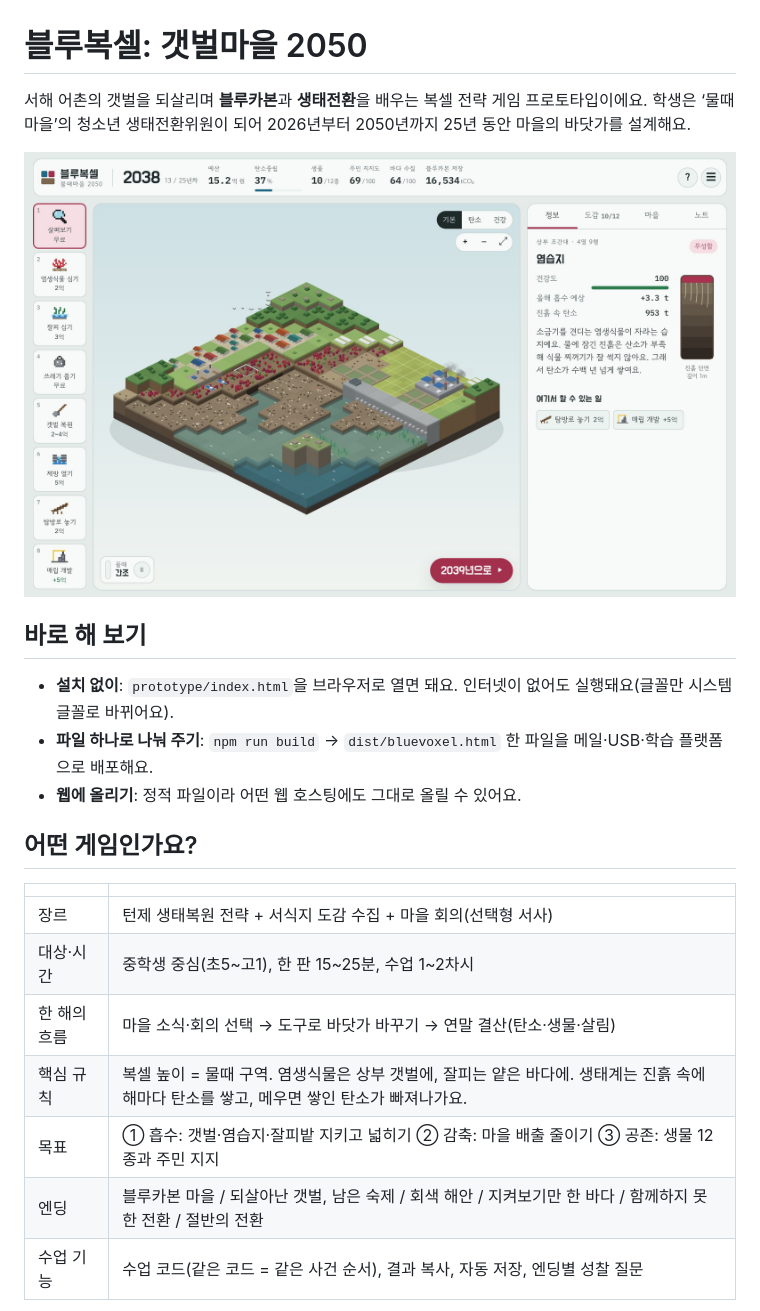
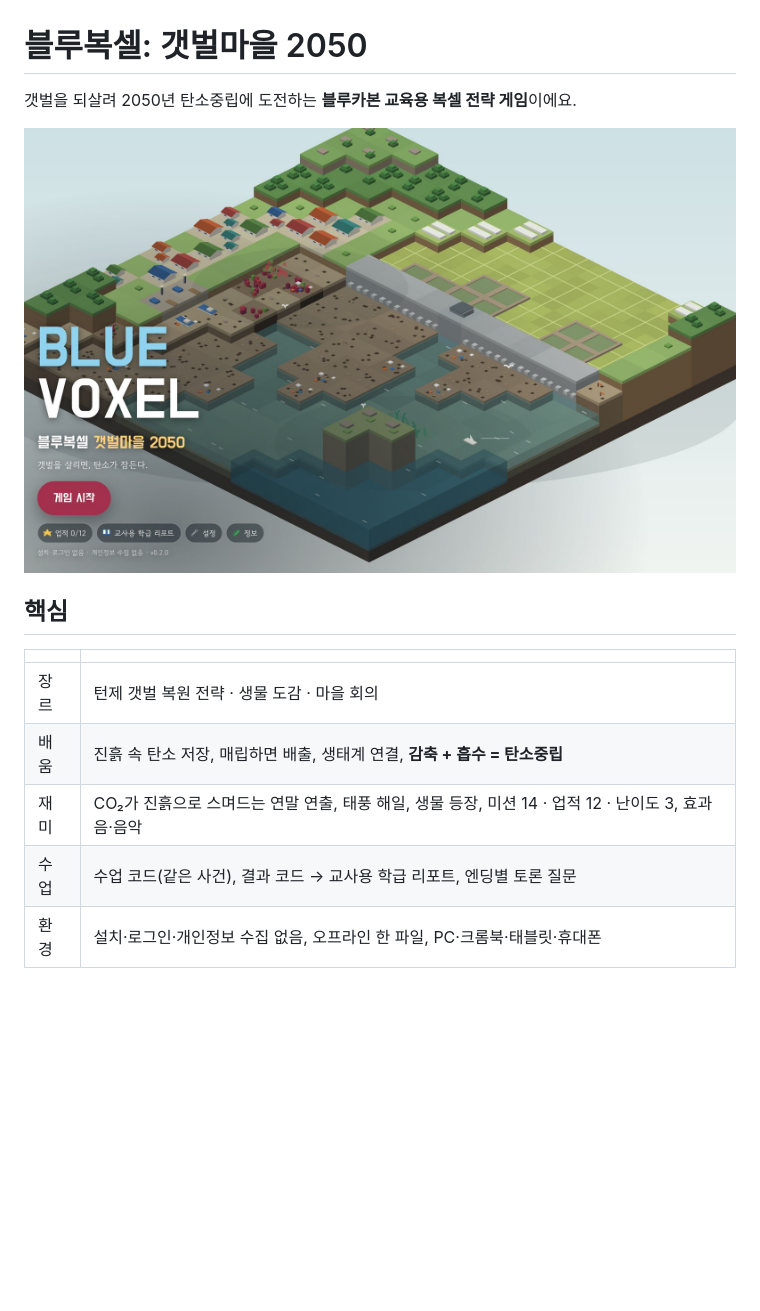
Before and after one commit to oceanjaeho/bluevoxel, a Markdown page: README.md, the part around one of its changes. GitHub-like rendering; pictures changed too: docs/images/screenshot-desktop.jpg, docs/images/screenshot-title.jpg (added); blank space fills up the shorter version.

```diff
--- a/README.md
+++ b/README.md
@@ -1,24 +1,16 @@
 # 블루복셀: 갯벌마을 2050
 
-서해 어촌의 갯벌을 되살리며 **블루카본**과 **생태전환**을 배우는 복셀 전략 게임 프로토타입이에요. 학생은 ‘물때마을’의 청소년 생태전환위원이 되어 2026년부터 2050년까지 25년 동안 마을의 바닷가를 설계해요.
+갯벌을 되살려 2050년 탄소중립에 도전하는 **블루카본 교육용 복셀 전략 게임**이에요.
 
-![2038년의 물때마을. 마을 앞 상부 갯벌이 붉은 염습지로 되살아나고, 제방 일부가 열려 간척지에 바닷물이 다시 들어오고 있어요.](docs/images/screenshot-desktop.jpg)
+![타이틀 화면: 살아 움직이는 갯벌 디오라마](docs/images/screenshot-title.jpg)
 
-## 바로 해 보기
-
-- **설치 없이**: `prototype/index.html`을 브라우저로 열면 돼요. 인터넷이 없어도 실행돼요(글꼴만 시스템 글꼴로 바뀌어요).
-- **파일 하나로 나눠 주기**: `npm run build` → `dist/bluevoxel.html` 한 파일을 메일·USB·학습 플랫폼으로 배포해요.
-- **웹에 올리기**: 정적 파일이라 어떤 웹 호스팅에도 그대로 올릴 수 있어요.
-
-## 어떤 게임인가요?
+## 핵심
 
 | | |
 |---|---|
-| 장르 | 턴제 생태복원 전략 + 서식지 도감 수집 + 마을 회의(선택형 서사) |
-| 대상·시간 | 중학생 중심(초5~고1), 한 판 15~25분, 수업 1~2차시 |
-| 한 해의 흐름 | 마을 소식·회의 선택 → 도구로 바닷가 바꾸기 → 연말 결산(탄소·생물·살림) |
-| 핵심 규칙 | 복셀 높이 = 물때 구역. 염생식물은 상부 갯벌에, 잘피는 얕은 바다에. 생태계는 진흙 속에 해마다 탄소를 쌓고, 메우면 쌓인 탄소가 빠져나가요. |
-| 목표 | ① 흡수: 갯벌·염습지·잘피밭 지키고 넓히기 ② 감축: 마을 배출 줄이기 ③ 공존: 생물 12종과 주민 지지 |
-| 엔딩 | 블루카본 마을 / 되살아난 갯벌, 남은 숙제 / 회색 해안 / 지켜보기만 한 바다 / 함께하지 못한 전환 / 절반의 전환 |
-| 수업 기능 | 수업 코드(같은 코드 = 같은 사건 순서), 결과 복사, 자동 저장, 엔딩별 성찰 질문 |
+| 장르 | 턴제 갯벌 복원 전략 · 생물 도감 · 마을 회의 |
+| 배움 | 진흙 속 탄소 저장, 매립하면 배출, 생태계 연결, **감축 + 흡수 = 탄소중립** |
+| 재미 | CO₂가 진흙으로 스며드는 연말 연출, 태풍 해일, 생물 등장, 미션 14 · 업적 12 · 난이도 3, 효과음·음악 |
+| 수업 | 수업 코드(같은 사건), 결과 코드 → 교사용 학급 리포트, 엔딩별 토론 질문 |
+| 환경 | 설치·로그인·개인정보 수집 없음, 오프라인 한 파일, PC·크롬북·태블릿·휴대폰 |
 
```
Also changed, not shown: other parts of README.md (+13 -35 lines), docs/02-game-design.md (+13 -1 lines), docs/04-commercial-plan.md (added, +52 -0 lines), docs/images/screenshot-council.jpg, docs/images/screenshot-mobile.jpg, docs/images/screenshot-typhoon.jpg (added).
